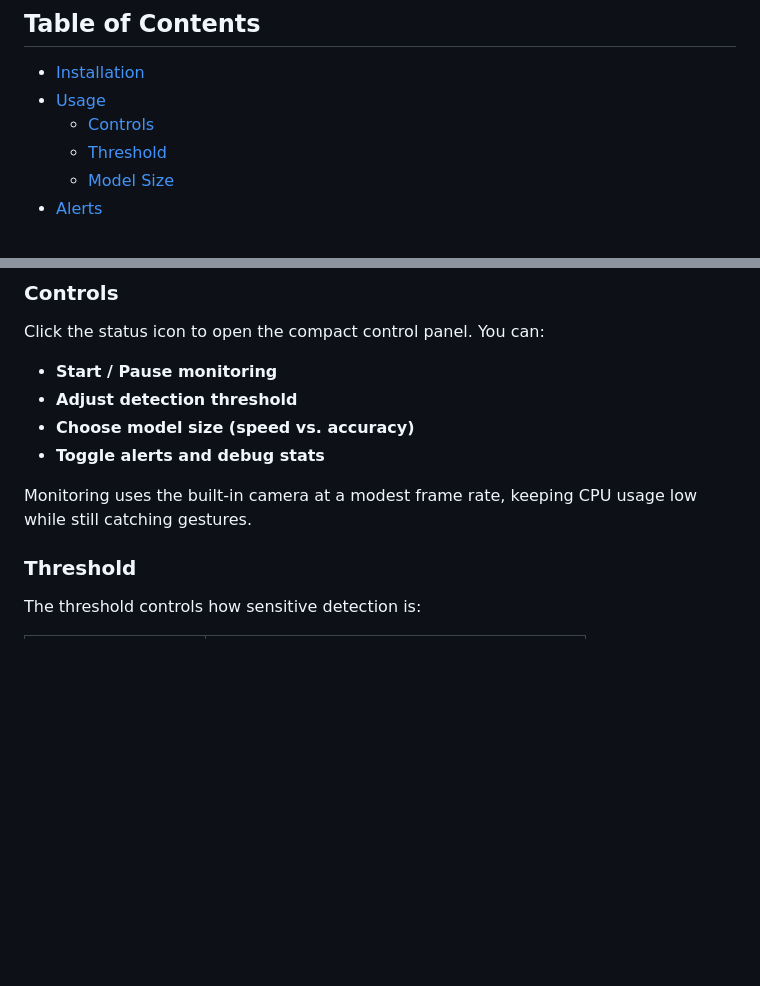
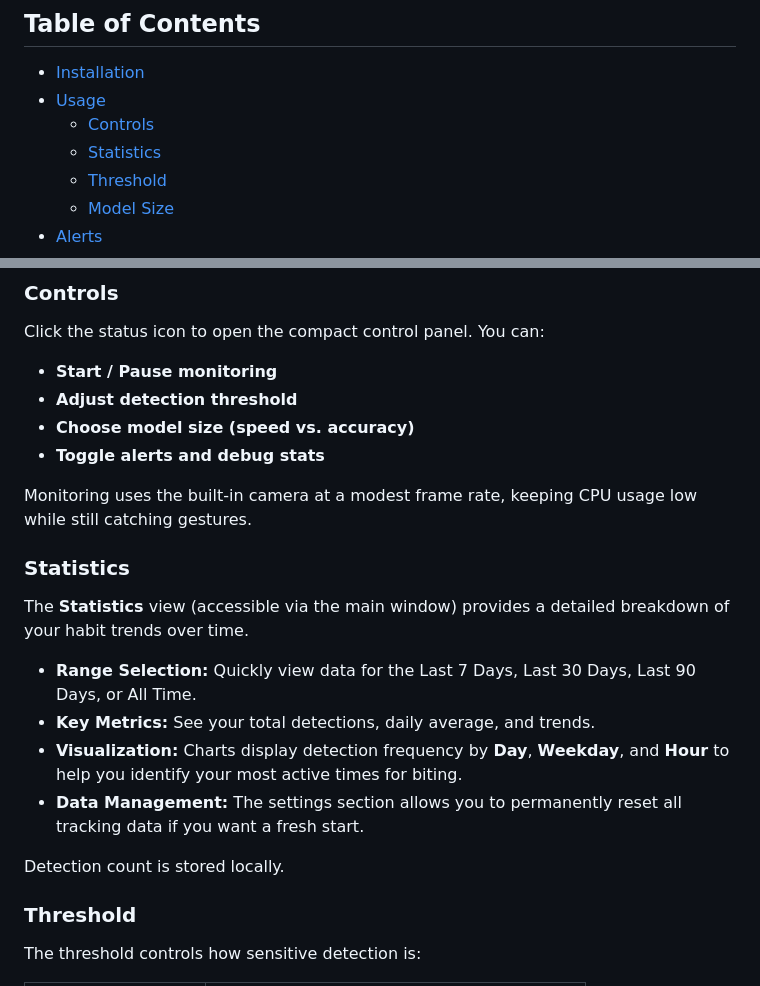
Before and after one commit to killian31/NailBiteMenu, a Markdown page: README.md, 2 parts joined by grey strips. GitHub-like rendering; blank space fills up the shorter version.

Commit message:
Add Statistics section to README
Added a new section for Statistics with detailed metrics.

```diff
--- a/README.md
+++ b/README.md
@@ -19,6 +19,7 @@
 - [Installation](#installation)
 - [Usage](#usage)
   - [Controls](#controls)
+  - [Statistics](#statistics)
   - [Threshold](#threshold)
   - [Model Size](#model-size)
 - [Alerts](#alerts)
@@ -56,6 +57,17 @@ Click the status icon to open the compact control panel. You can:
 - **Toggle alerts and debug stats**
 
 Monitoring uses the built-in camera at a modest frame rate, keeping CPU usage low while still catching gestures.
+
+### Statistics
+
+The **Statistics** view (accessible via the main window) provides a detailed breakdown of your habit trends over time.
+
+- **Range Selection:** Quickly view data for the Last 7 Days, Last 30 Days, Last 90 Days, or All Time.
+- **Key Metrics:** See your total detections, daily average, and trends.
+- **Visualization:** Charts display detection frequency by **Day**, **Weekday**, and **Hour** to help you identify your most active times for biting.
+- **Data Management:** The settings section allows you to permanently reset all tracking data if you want a fresh start.
+
+Detection count is stored locally.
 
 ### Threshold
 
```
Also changed, not shown: other parts of README.md (+1 -1 lines).
